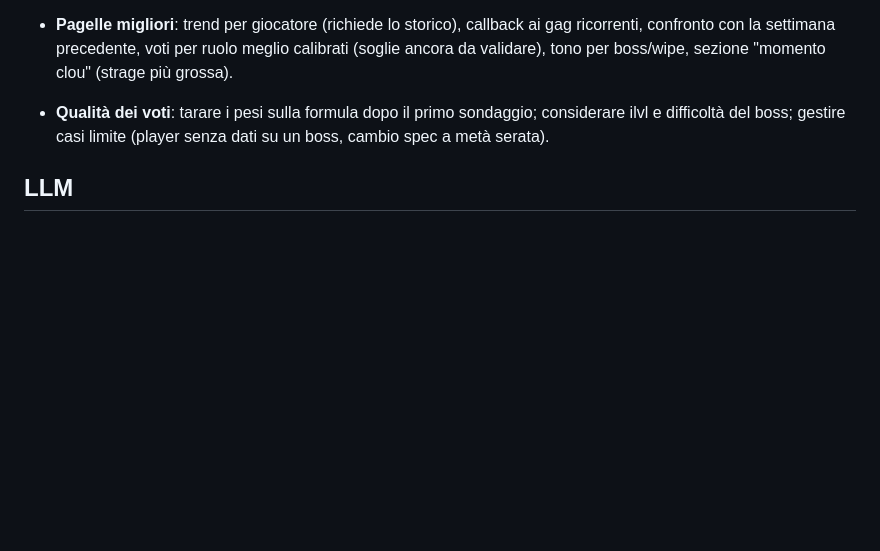
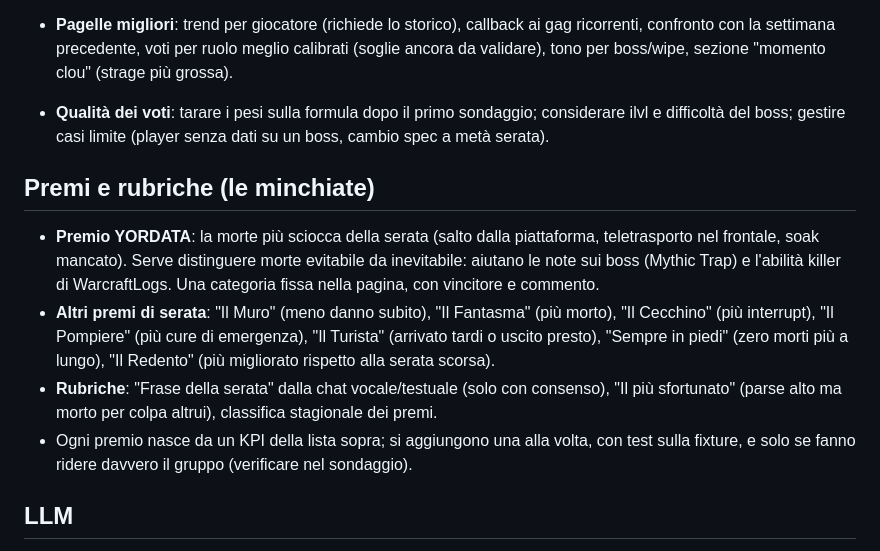
Before and after one commit to Skios/blazettino, a Markdown page: docs/backlog.md, the part around the change. Rendered like a GitHub page; blank space fills up the shorter version.

Commit message:
docs: backlog, awards and fun categories

```diff
--- a/docs/backlog.md
+++ b/docs/backlog.md
@@ -18,6 +18,12 @@ Idee emerse durante il PRD. Non sono requisiti: si promuovono nel PRD solo quand
 - **Premi di serata/settimana oltre MVP/LVP**: "Premio Yordata", più costante, più migliorato (voto vs settimana scorsa), "muro" (meno danno subito).
 - **Pagelle migliori**: trend per giocatore (richiede lo storico), callback ai gag ricorrenti, confronto con la settimana precedente, voti per ruolo meglio calibrati (soglie ancora da validare), tono per boss/wipe, sezione "momento clou" (strage più grossa).
 - **Qualità dei voti**: tarare i pesi sulla formula dopo il primo sondaggio; considerare ilvl e difficoltà del boss; gestire casi limite (player senza dati su un boss, cambio spec a metà serata).
+
+## Premi e rubriche (le minchiate)
+- **Premio YORDATA**: la morte più sciocca della serata (salto dalla piattaforma, teletrasporto nel frontale, soak mancato). Serve distinguere morte evitabile da inevitabile: aiutano le note sui boss (Mythic Trap) e l'abilità killer di WarcraftLogs. Una categoria fissa nella pagina, con vincitore e commento.
+- **Altri premi di serata**: "Il Muro" (meno danno subito), "Il Fantasma" (più morto), "Il Cecchino" (più interrupt), "Il Pompiere" (più cure di emergenza), "Il Turista" (arrivato tardi o uscito presto), "Sempre in piedi" (zero morti più a lungo), "Il Redento" (più migliorato rispetto alla serata scorsa).
+- **Rubriche**: "Frase della serata" dalla chat vocale/testuale (solo con consenso), "Il più sfortunato" (parse alto ma morto per colpa altrui), classifica stagionale dei premi.
+- Ogni premio nasce da un KPI della lista sopra; si aggiungono una alla volta, con test sulla fixture, e solo se fanno ridere davvero il gruppo (verificare nel sondaggio).
 
 ## LLM
 - Backend per i commenti: Ollama locale (costo 0, offline) e/o Gemini via Google AI Studio (free tier, qualità migliore in italiano). Controllare limiti e policy sui dati sulla documentazione ufficiale prima di dipendere dal free tier.
```
